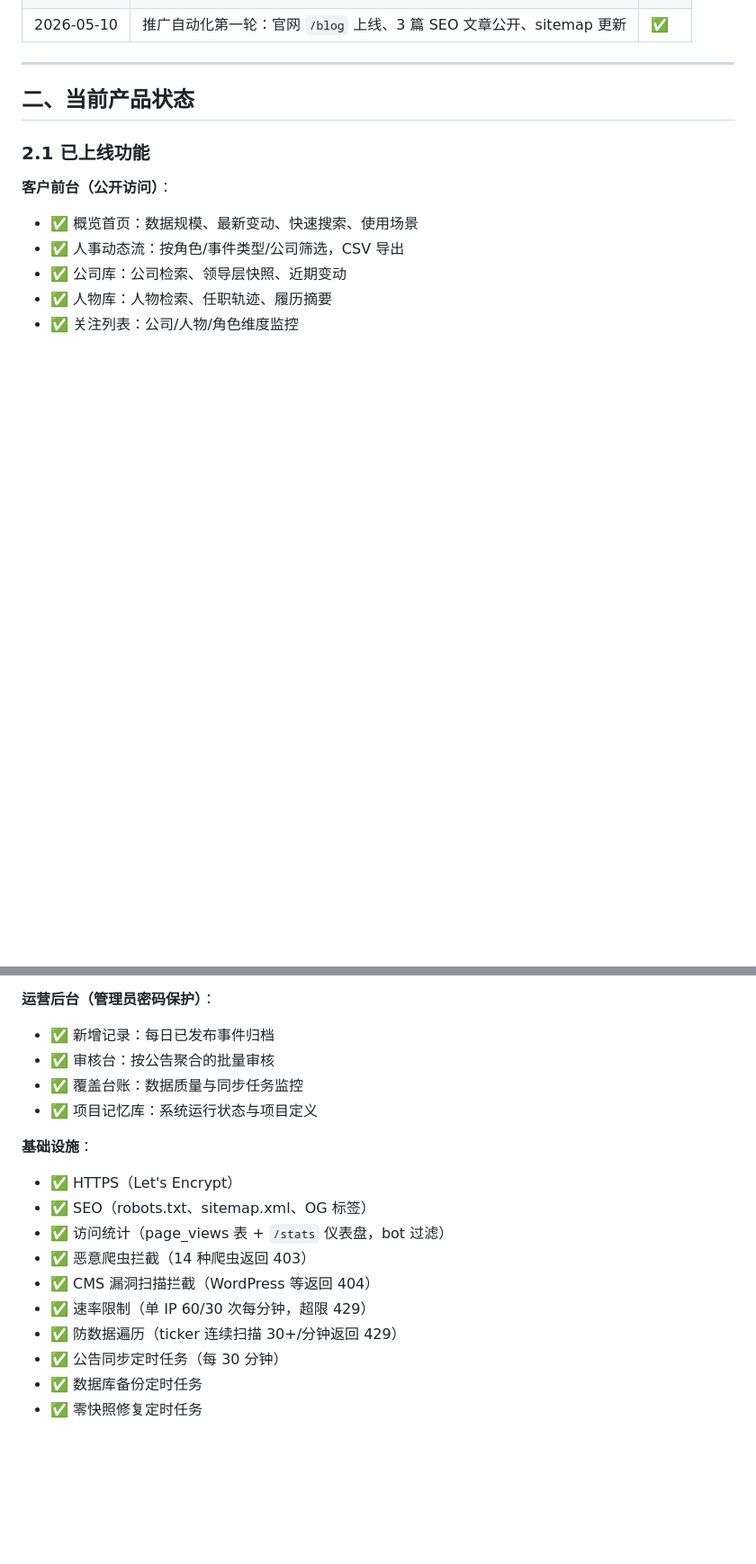
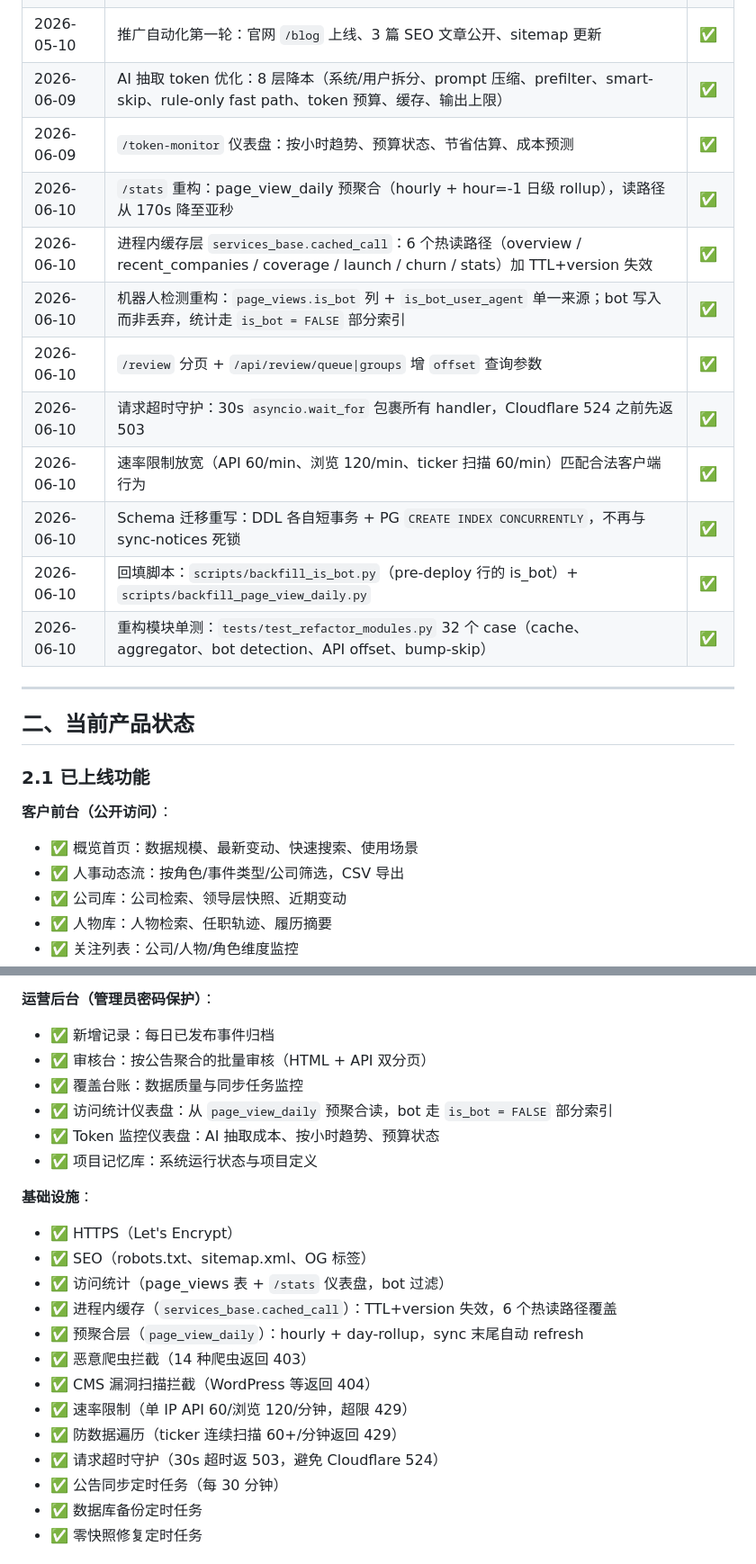
Before and after one commit to xxtt7788/cnmayun, a Markdown page: docs/PROJECT_STATUS.md, 2 parts joined by grey strips. Shown at 90% size. GitHub-like rendering; blank space fills up the shorter version.

Commit message:
docs: PROJECT_STATUS — 2026-06-09/10 milestone batch
Captures the token optimization + dashboard, the /stats / cache / aggregator /
bot-detection / pagination / request-timeout / schema-migration / backfill /
test refactor on the same day they shipped.

Tech debt table:
- 'no unit tests for extraction' promoted to partial-resolved (32 cases
  in test_refactor_modules.py, but cninfo fetch + person dedup still
  uncovered).
- new debt row: data/ temp debug scripts + binary deploy zip + sqlite
  dev DB are still untracked; recommend .gitignore + a sweep before
  the next push.

```diff
--- a/docs/PROJECT_STATUS.md
+++ b/docs/PROJECT_STATUS.md
@@ -32,6 +32,17 @@
 | 2026-05-10 | 修复 favicon.ico 缺失时的 404 边界处理 | ✅ |
 | 2026-05-10 | 统一新的文档维护规则 | ✅ |
 | 2026-05-10 | 推广自动化第一轮：官网 `/blog` 上线、3 篇 SEO 文章公开、sitemap 更新 | ✅ |
+| 2026-06-09 | AI 抽取 token 优化：8 层降本（系统/用户拆分、prompt 压缩、prefilter、smart-skip、rule-only fast path、token 预算、缓存、输出上限） | ✅ |
+| 2026-06-09 | `/token-monitor` 仪表盘：按小时趋势、预算状态、节省估算、成本预测 | ✅ |
+| 2026-06-10 | `/stats` 重构：page_view_daily 预聚合（hourly + hour=-1 日级 rollup），读路径从 170s 降至亚秒 | ✅ |
+| 2026-06-10 | 进程内缓存层 `services_base.cached_call`：6 个热读路径（overview / recent_companies / coverage / launch / churn / stats）加 TTL+version 失效 | ✅ |
+| 2026-06-10 | 机器人检测重构：`page_views.is_bot` 列 + `is_bot_user_agent` 单一来源；bot 写入而非丢弃，统计走 `is_bot = FALSE` 部分索引 | ✅ |
+| 2026-06-10 | `/review` 分页 + `/api/review/queue\|groups` 增 `offset` 查询参数 | ✅ |
+| 2026-06-10 | 请求超时守护：30s `asyncio.wait_for` 包裹所有 handler，Cloudflare 524 之前先返 503 | ✅ |
+| 2026-06-10 | 速率限制放宽（API 60/min、浏览 120/min、ticker 扫描 60/min）匹配合法客户端行为 | ✅ |
+| 2026-06-10 | Schema 迁移重写：DDL 各自短事务 + PG `CREATE INDEX CONCURRENTLY`，不再与 sync-notices 死锁 | ✅ |
+| 2026-06-10 | 回填脚本：`scripts/backfill_is_bot.py`（pre-deploy 行的 is_bot）+ `scripts/backfill_page_view_daily.py` | ✅ |
+| 2026-06-10 | 重构模块单测：`tests/test_refactor_modules.py` 32 个 case（cache、aggregator、bot detection、API offset、bump-skip） | ✅ |
 
 ---
 
@@ -48,18 +59,23 @@
 
 **运营后台（管理员密码保护）**：
 - ✅ 新增记录：每日已发布事件归档
-- ✅ 审核台：按公告聚合的批量审核
+- ✅ 审核台：按公告聚合的批量审核（HTML + API 双分页）
 - ✅ 覆盖台账：数据质量与同步任务监控
+- ✅ 访问统计仪表盘：从 `page_view_daily` 预聚合读，bot 走 `is_bot = FALSE` 部分索引
+- ✅ Token 监控仪表盘：AI 抽取成本、按小时趋势、预算状态
 - ✅ 项目记忆库：系统运行状态与项目定义
 
 **基础设施**：
 - ✅ HTTPS（Let's Encrypt）
 - ✅ SEO（robots.txt、sitemap.xml、OG 标签）
 - ✅ 访问统计（page_views 表 + `/stats` 仪表盘，bot 过滤）
+- ✅ 进程内缓存（`services_base.cached_call`）：TTL+version 失效，6 个热读路径覆盖
+- ✅ 预聚合层（`page_view_daily`）：hourly + day-rollup，sync 末尾自动 refresh
 - ✅ 恶意爬虫拦截（14 种爬虫返回 403）
 - ✅ CMS 漏洞扫描拦截（WordPress 等返回 404）
-- ✅ 速率限制（单 IP 60/30 次每分钟，超限 429）
-- ✅ 防数据遍历（ticker 连续扫描 30+/分钟返回 429）
+- ✅ 速率限制（单 IP API 60/浏览 120/分钟，超限 429）
+- ✅ 防数据遍历（ticker 连续扫描 60+/分钟返回 429）
+- ✅ 请求超时守护（30s 超时返 503，避免 Cloudflare 524）
 - ✅ 公告同步定时任务（每 30 分钟）
 - ✅ 数据库备份定时任务
 - ✅ 零快照修复定时任务
```
Also changed, not shown: other parts of docs/PROJECT_STATUS.md (+3 -2 lines).
